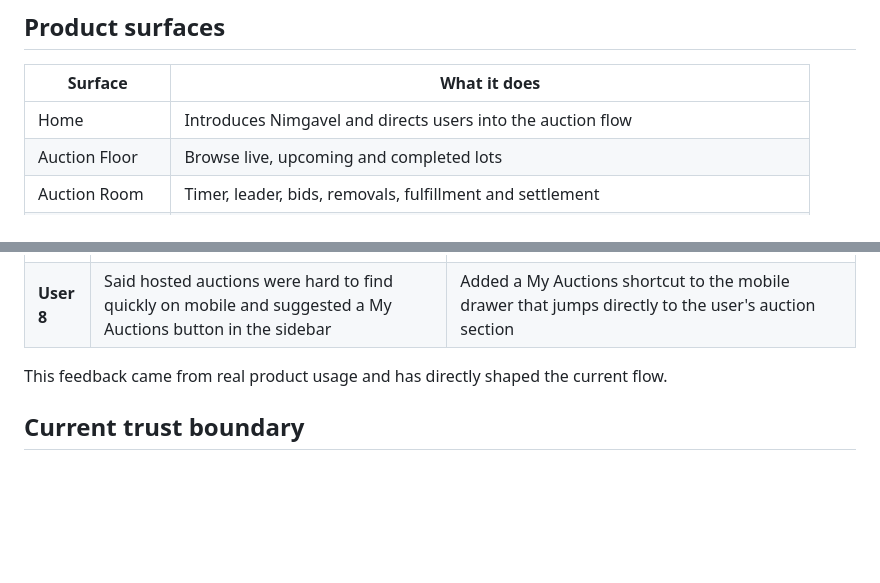
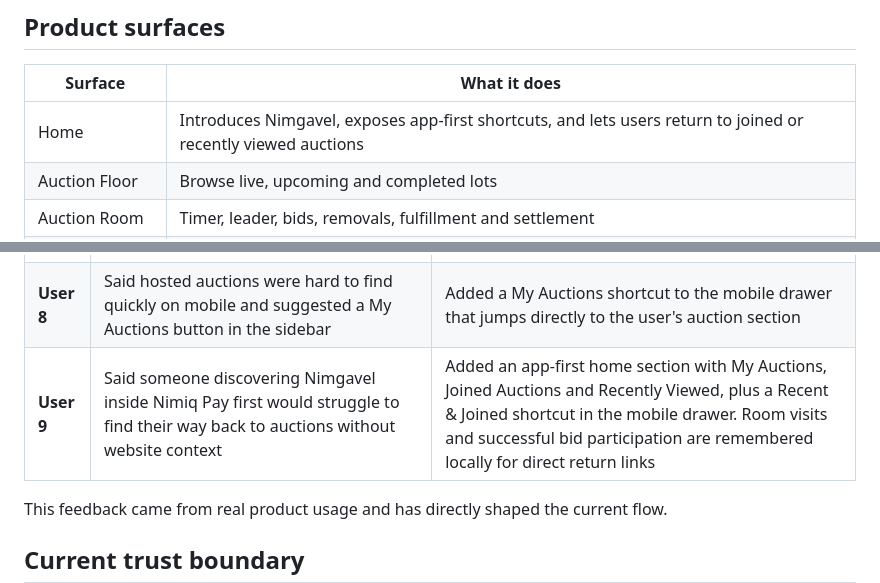
Before and after one commit to mystiquemide/nimgavel, a Markdown page: README.md, 2 parts joined by grey strips. GitHub-like rendering; blank space fills up the shorter version.

Commit message:
record app-first navigation feedback

```diff
--- a/README.md
+++ b/README.md
@@ -223,7 +223,7 @@ See [`docs/ARCHITECTURE.md`](docs/ARCHITECTURE.md) for the deeper protocol and A
 
 | Surface | What it does |
 | --- | --- |
-| Home | Introduces Nimgavel and directs users into the auction flow |
+| Home | Introduces Nimgavel, exposes app-first shortcuts, and lets users return to joined or recently viewed auctions |
 | Auction Floor | Browse live, upcoming and completed lots |
 | Auction Room | Timer, leader, bids, removals, fulfillment and settlement |
 | Host | Create and control an auction, with a direct mobile shortcut back to your auctions |
@@ -266,6 +266,7 @@ A separate user rated their experience **95.9/100**, specifically praising the U
 | **User 6** | Wanted delivery/collection terms agreed before bidding and asked how to complain if an item arrives late or never arrives | Added fulfillment terms before bidding, explicit bidder acknowledgement, and expanded the roadmap for delivery status and complaints |
 | **User 7** | Asked what assurance a buyer has after paying and compared the experience to Amazon | Clarified that Nimgavel verifies auction/payment evidence but does not currently guarantee physical delivery, provide escrow or arbitrate disputes |
 | **User 8** | Said hosted auctions were hard to find quickly on mobile and suggested a My Auctions button in the sidebar | Added a My Auctions shortcut to the mobile drawer that jumps directly to the user's auction section |
+| **User 9** | Said someone discovering Nimgavel inside Nimiq Pay first would struggle to find their way back to auctions without website context | Added an app-first home section with My Auctions, Joined Auctions and Recently Viewed, plus a Recent & Joined shortcut in the mobile drawer. Room visits and successful bid participation are remembered locally for direct return links |
 
 This feedback came from real product usage and has directly shaped the current flow.
 
```
